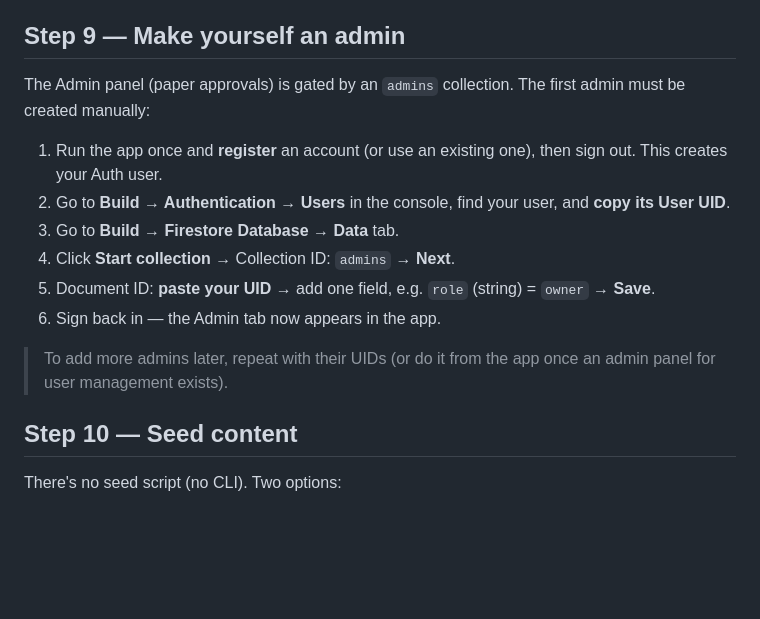
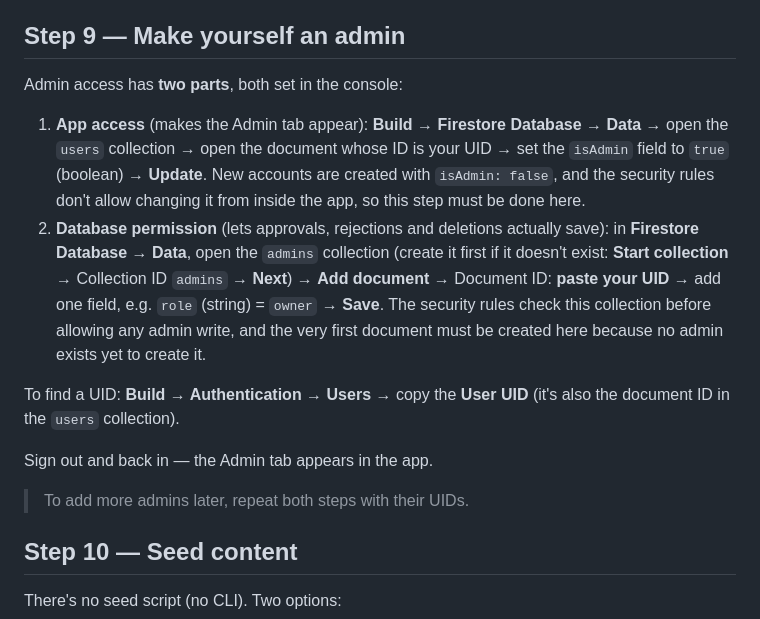
Before and after one commit to virgility9/arxivpanel, a Markdown page: FIREBASE_SETUP.md, the part around the change. Rendered like a GitHub page; blank space fills up the shorter version.

Commit message:
FIREBASE_SETUP.md: fix Step 9 — admin needs isAdmin on user doc AND admins/{uid} doc

```diff
--- a/FIREBASE_SETUP.md
+++ b/FIREBASE_SETUP.md
@@ -116,21 +116,29 @@ You never need the Firebase CLI or `flutterfire configure`.
 
 ## Step 9 — Make yourself an admin
 
-The Admin panel (paper approvals) is gated by an `admins` collection. The
-first admin must be created manually:
+Admin access has **two parts**, both set in the console:
 
-1. Run the app once and **register** an account (or use an existing one),
-   then sign out. This creates your Auth user.
-2. Go to **Build → Authentication → Users** in the console, find your user,
-   and **copy its User UID**.
-3. Go to **Build → Firestore Database → Data** tab.
-4. Click **Start collection** → Collection ID: `admins` → **Next**.
-5. Document ID: **paste your UID** → add one field, e.g.
-   `role` (string) = `owner` → **Save**.
-6. Sign back in — the Admin tab now appears in the app.
+1. **App access** (makes the Admin tab appear): **Build → Firestore
+   Database → Data** → open the `users` collection → open the document whose
+   ID is your UID → set the `isAdmin` field to `true` (boolean) → **Update**.
+   New accounts are created with `isAdmin: false`, and the security rules
+   don't allow changing it from inside the app, so this step must be done
+   here.
+2. **Database permission** (lets approvals, rejections and deletions actually
+   save): in **Firestore Database → Data**, open the `admins` collection
+   (create it first if it doesn't exist: **Start collection** → Collection ID
+   `admins` → **Next**) → **Add document** → Document ID: **paste your UID**
+   → add one field, e.g. `role` (string) = `owner` → **Save**. The security
+   rules check this collection before allowing any admin write, and the very
+   first document must be created here because no admin exists yet to create
+   it.
 
-> To add more admins later, repeat with their UIDs (or do it from the app
-> once an admin panel for user management exists).
+To find a UID: **Build → Authentication → Users** → copy the **User UID**
+(it's also the document ID in the `users` collection).
+
+Sign out and back in — the Admin tab appears in the app.
+
+> To add more admins later, repeat both steps with their UIDs.
 
 ## Step 10 — Seed content
 
```
